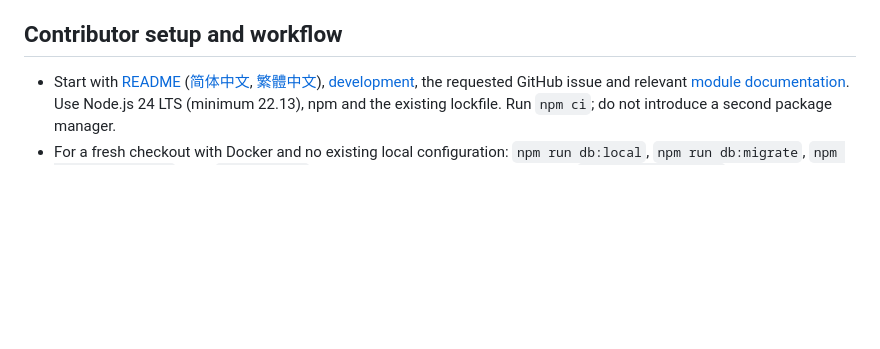
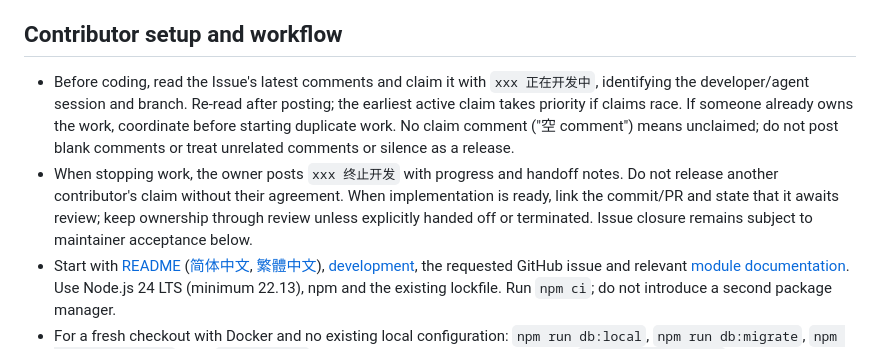
Before and after one commit to Bowenn/OCLR-website, a Markdown page: AGENTS.md, the part around the change. GitHub-like rendering; blank space fills up the shorter version.

Commit message:
docs: coordinate issue ownership through comments (#290) (#292)

```diff
--- a/AGENTS.md
+++ b/AGENTS.md
@@ -23,6 +23,8 @@ These instructions apply to contributors and coding agents. Maintainer/operator
 
 ## Contributor setup and workflow
 
+- Before coding, read the Issue's latest comments and claim it with `xxx 正在开发中`, identifying the developer/agent session and branch. Re-read after posting; the earliest active claim takes priority if claims race. If someone already owns the work, coordinate before starting duplicate work. No claim comment ("空 comment") means unclaimed; do not post blank comments or treat unrelated comments or silence as a release.
+- When stopping work, the owner posts `xxx 终止开发` with progress and handoff notes. Do not release another contributor's claim without their agreement. When implementation is ready, link the commit/PR and state that it awaits review; keep ownership through review unless explicitly handed off or terminated. Issue closure remains subject to maintainer acceptance below.
 - Start with [README](README.md) ([简体中文](README.zh-Hans.md), [繁體中文](README.zh-Hant.md)), [development](docs/development.md), the requested GitHub issue and relevant [module documentation](docs/README.md). Use Node.js 24 LTS (minimum 22.13), npm and the existing lockfile. Run `npm ci`; do not introduce a second package manager.
 - For a fresh checkout with Docker and no existing local configuration: `npm run db:local`, `npm run db:migrate`, `npm run db:seed:dev`, then `npm run dev`. This uses the dedicated loopback-only `oclr_frontend_test` database and clearly synthetic editions. Keep existing local configuration intact. Do not run automated destructive fixtures against this preview database; use a separate isolated test database. See the development guide for an existing PostgreSQL setup.
 - No organizer credentials or private production data are needed for the synthetic UI preview. Real OAuth login and role-specific workflows require separately approved configuration and grants; there is no development authentication bypass. Do not copy real registrations, private answers, tokens, uploads or dumps into fixtures or seeds.
```
